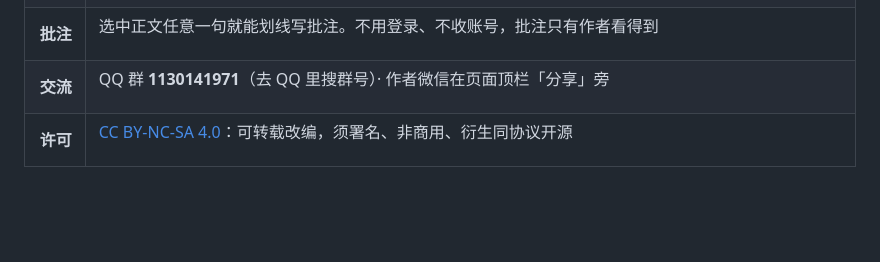
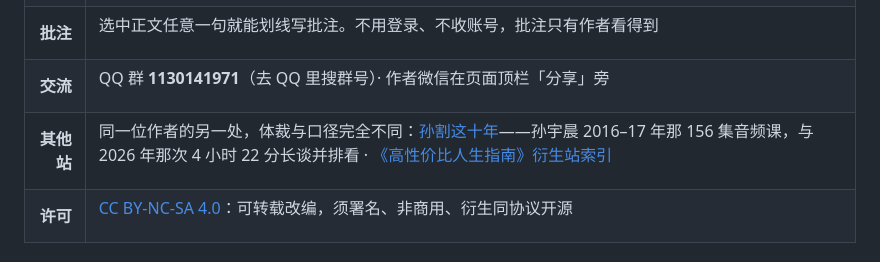
Before and after one commit to strangeyu911-tech/mirror-guide, a Markdown page: README.md, the part around one of its changes. GitHub-like rendering; blank space fills up the shorter version.

Commit message:
docs(readme): 加「其他站」行互链孙割这十年与 htlb 索引；许可徽章改链 LICENSE
- 信息表新增「其他站」：同一位作者的另一处，体裁与口径完全不同（页面上「同一位作者的其他站点」两处口径一致）
- 许可徽章原来链 #许可 页内锚点，改链 LICENSE 文件本身——点一下直接看到许可全文
- 一并收入作者自己加的「离线」行（Releases ebook-2026-10 的 PDF/EPUB 入口）

```diff
--- a/README.md
+++ b/README.md
@@ -51,6 +51,11 @@ Boden 的《以日为鉴：衰退时代生存指南》（开明出版社，2025
 <tr><td align="right" nowrap><b>交流</b></td><td align="left">
 
 QQ 群 **1130141971**（去 QQ 里搜群号）· 作者微信在页面顶栏「分享」旁
+
+</td></tr>
+<tr><td align="right" nowrap><b>其他站</b></td><td align="left">
+
+同一位作者的另一处，体裁与口径完全不同：[孙割这十年](https://strangeyu911-tech.github.io/justin-sun-corpus/)——孙宇晨 2016–17 年那 156 集音频课，与 2026 年那次 4 小时 22 分长谈并排看 · [《高性价比人生指南》衍生站索引](https://htlb.strangeyu.xyz/)
 
 </td></tr>
 <tr><td align="right" nowrap><b>许可</b></td><td align="left">
```
Also changed, not shown: other parts of README.md (+1 -1 lines).
